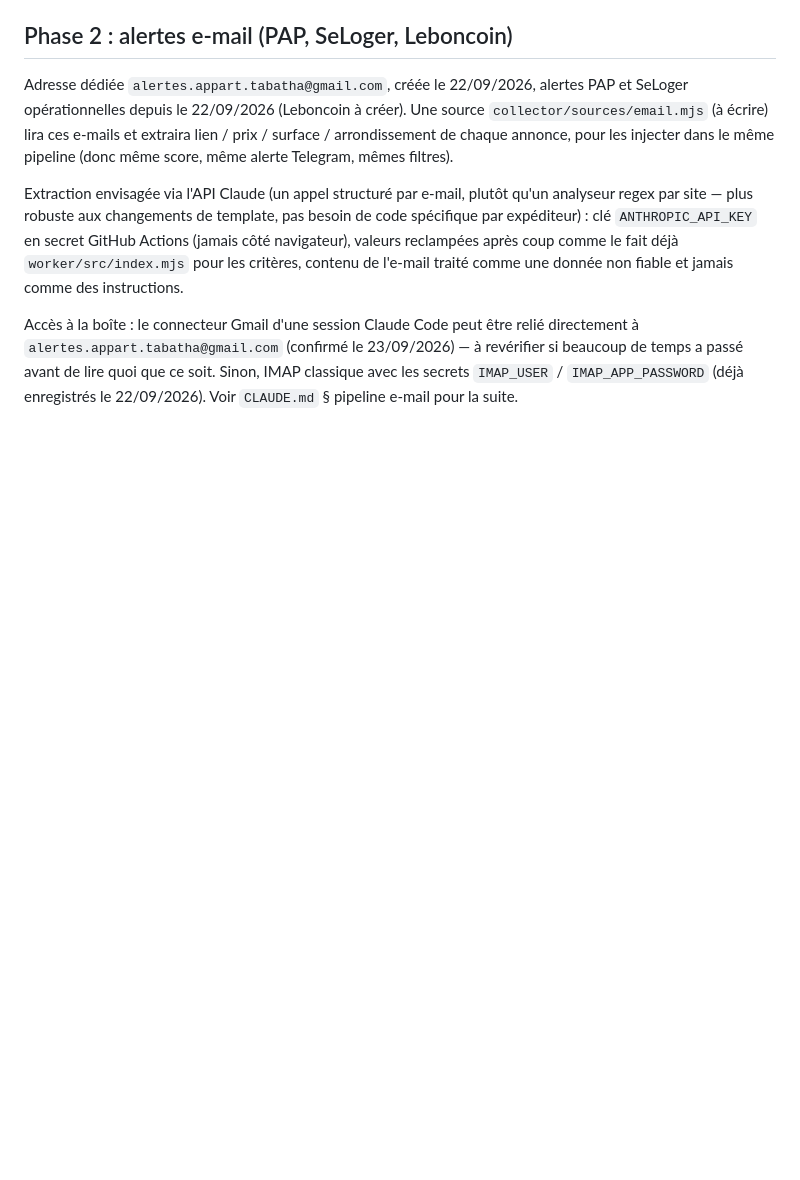
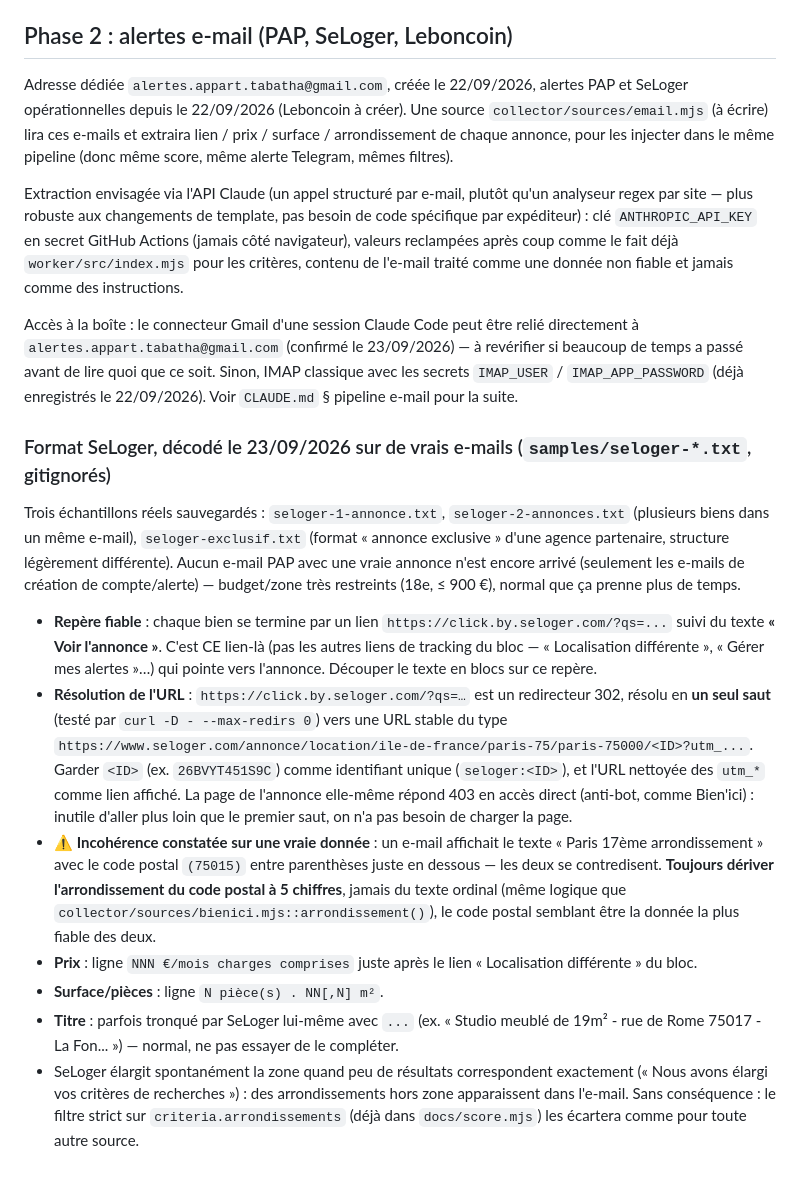
Before and after one commit to szaouati/recherche-appart, a Markdown page: README.md, the part around the change. Rendered like a GitHub page; blank space fills up the shorter version.

```diff
--- a/README.md
+++ b/README.md
@@ -187,3 +187,31 @@ Accès à la boîte : le connecteur Gmail d'une session Claude Code peut être r
 `alertes.appart.tabatha@gmail.com` (confirmé le 23/09/2026) — à revérifier si beaucoup de temps a passé avant de lire
 quoi que ce soit. Sinon, IMAP classique avec les secrets `IMAP_USER` / `IMAP_APP_PASSWORD` (déjà enregistrés le
 22/09/2026). Voir `CLAUDE.md` § pipeline e-mail pour la suite.
+
+### Format SeLoger, décodé le 23/09/2026 sur de vrais e-mails (`samples/seloger-*.txt`, gitignorés)
+
+Trois échantillons réels sauvegardés : `seloger-1-annonce.txt`, `seloger-2-annonces.txt` (plusieurs biens dans un même
+e-mail), `seloger-exclusif.txt` (format « annonce exclusive » d'une agence partenaire, structure légèrement différente).
+Aucun e-mail PAP avec une vraie annonce n'est encore arrivé (seulement les e-mails de création de compte/alerte) —
+budget/zone très restreints (18e, ≤ 900 €), normal que ça prenne plus de temps.
+
+- **Repère fiable** : chaque bien se termine par un lien `https://click.by.seloger.com/?qs=...` suivi du texte
+  **« Voir l'annonce »**. C'est CE lien-là (pas les autres liens de tracking du bloc — « Localisation différente »,
+  « Gérer mes alertes »…) qui pointe vers l'annonce. Découper le texte en blocs sur ce repère.
+- **Résolution de l'URL** : `https://click.by.seloger.com/?qs=…` est un redirecteur 302, résolu en **un seul saut**
+  (testé par `curl -D - --max-redirs 0`) vers une URL stable du type
+  `https://www.seloger.com/annonce/location/ile-de-france/paris-75/paris-75000/<ID>?utm_...`. Garder `<ID>`
+  (ex. `26BVYT451S9C`) comme identifiant unique (`seloger:<ID>`), et l'URL nettoyée des `utm_*` comme lien affiché.
+  La page de l'annonce elle-même répond 403 en accès direct (anti-bot, comme Bien'ici) : inutile d'aller plus loin
+  que le premier saut, on n'a pas besoin de charger la page.
+- **⚠️ Incohérence constatée sur une vraie donnée** : un e-mail affichait le texte « Paris 17ème arrondissement » avec
+  le code postal `(75015)` entre parenthèses juste en dessous — les deux se contredisent. **Toujours dériver
+  l'arrondissement du code postal à 5 chiffres**, jamais du texte ordinal (même logique que
+  `collector/sources/bienici.mjs::arrondissement()`), le code postal semblant être la donnée la plus fiable des deux.
+- **Prix** : ligne `NNN €/mois charges comprises` juste après le lien « Localisation différente » du bloc.
+- **Surface/pièces** : ligne `N pièce(s) . NN[,N] m²`.
+- **Titre** : parfois tronqué par SeLoger lui-même avec `...` (ex. « Studio meublé de 19m² - rue de Rome 75017 - La Fon... »)
+  — normal, ne pas essayer de le compléter.
+- SeLoger élargit spontanément la zone quand peu de résultats correspondent exactement (« Nous avons élargi vos critères
+  de recherches ») : des arrondissements hors zone apparaissent dans l'e-mail. Sans conséquence : le filtre strict sur
+  `criteria.arrondissements` (déjà dans `docs/score.mjs`) les écartera comme pour toute autre source.
```
Also changed, not shown: CLAUDE.md (+20 -8 lines).
